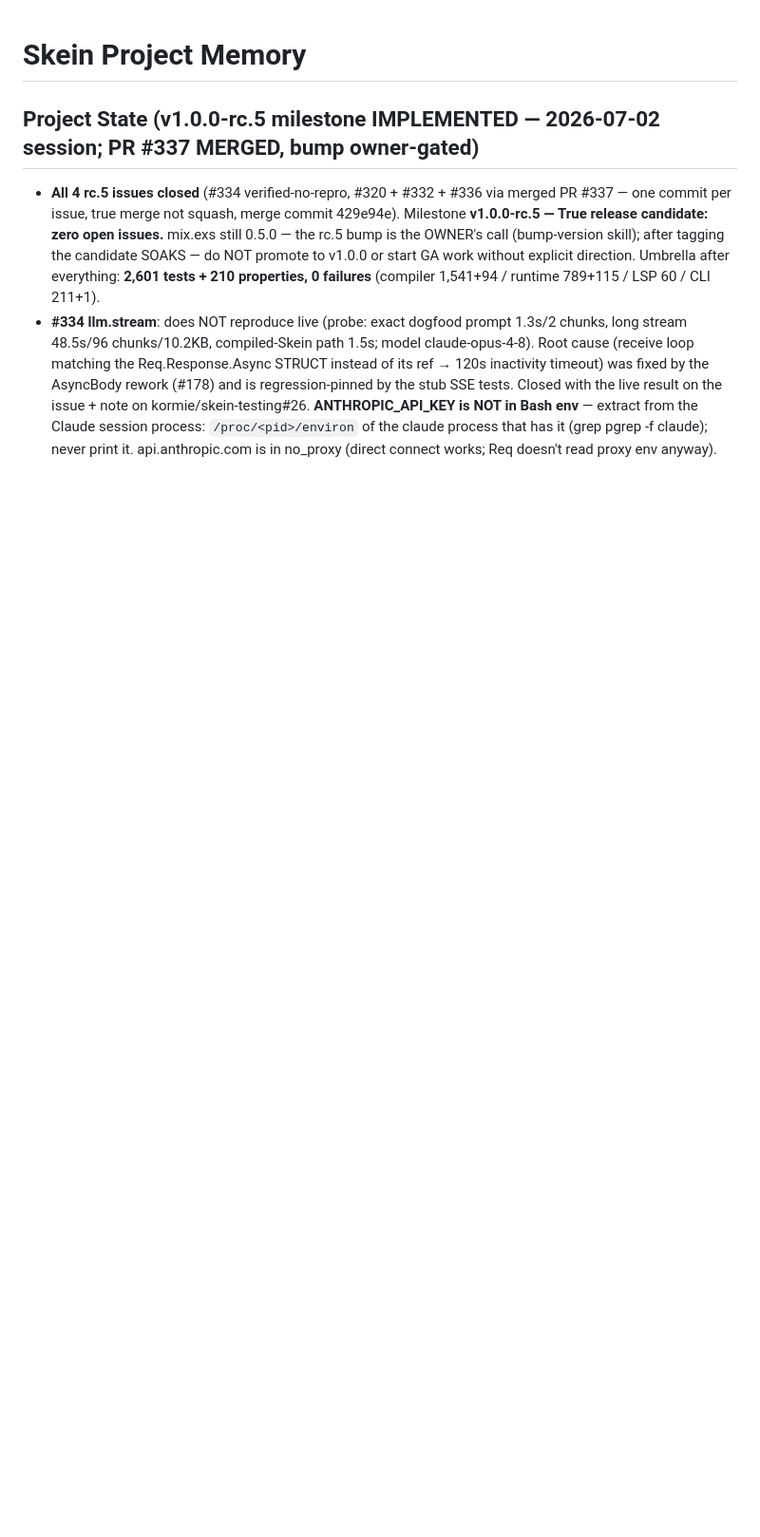
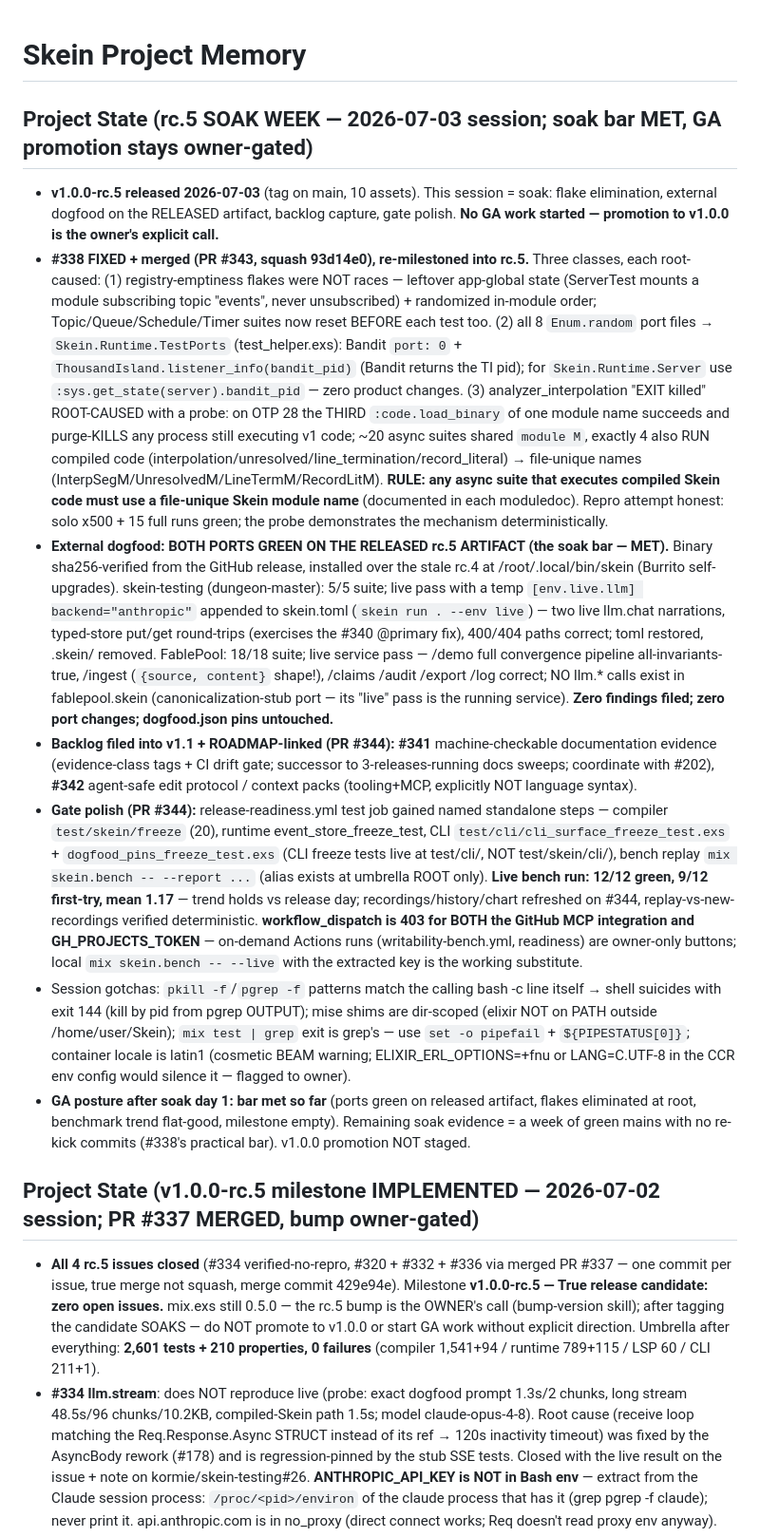
Before and after one commit to kormie/Skein, a Markdown page: .claude/memory/MEMORY.md, the part around the change. Shown at 95% size. Rendered like a GitHub page; blank space fills up the shorter version.

Commit message:
[docs] session memory: rc.5 soak day-1 status — flakes root-caused, both ports green on released artifact (#345)
Co-authored-by: Claude <noreply@anthropic.com>

```diff
--- a/.claude/memory/MEMORY.md
+++ b/.claude/memory/MEMORY.md
@@ -1,4 +1,13 @@
 # Skein Project Memory
+
+## Project State (rc.5 SOAK WEEK — 2026-07-03 session; soak bar MET, GA promotion stays owner-gated)
+- **v1.0.0-rc.5 released 2026-07-03** (tag on main, 10 assets). This session = soak: flake elimination, external dogfood on the RELEASED artifact, backlog capture, gate polish. **No GA work started — promotion to v1.0.0 is the owner's explicit call.**
+- **#338 FIXED + merged (PR #343, squash 93d14e0), re-milestoned into rc.5.** Three classes, each root-caused: (1) registry-emptiness flakes were NOT races — leftover app-global state (ServerTest mounts a module subscribing topic "events", never unsubscribed) + randomized in-module order; Topic/Queue/Schedule/Timer suites now reset BEFORE each test too. (2) all 8 `Enum.random` port files → `Skein.Runtime.TestPorts` (test_helper.exs): Bandit `port: 0` + `ThousandIsland.listener_info(bandit_pid)` (Bandit returns the TI pid); for `Skein.Runtime.Server` use `:sys.get_state(server).bandit_pid` — zero product changes. (3) analyzer_interpolation "EXIT killed" ROOT-CAUSED with a probe: on OTP 28 the THIRD `:code.load_binary` of one module name succeeds and purge-KILLS any process still executing v1 code; ~20 async suites shared `module M`, exactly 4 also RUN compiled code (interpolation/unresolved/line_termination/record_literal) → file-unique names (InterpSegM/UnresolvedM/LineTermM/RecordLitM). **RULE: any async suite that executes compiled Skein code must use a file-unique Skein module name** (documented in each moduledoc). Repro attempt honest: solo x500 + 15 full runs green; the probe demonstrates the mechanism deterministically.
+- **External dogfood: BOTH PORTS GREEN ON THE RELEASED rc.5 ARTIFACT (the soak bar — MET).** Binary sha256-verified from the GitHub release, installed over the stale rc.4 at /root/.local/bin/skein (Burrito self-upgrades). skein-testing (dungeon-master): 5/5 suite; live pass with a temp `[env.live.llm] backend="anthropic"` appended to skein.toml (`skein run . --env live`) — two live llm.chat narrations, typed-store put/get round-trips (exercises the #340 @primary fix), 400/404 paths correct; toml restored, .skein/ removed. FablePool: 18/18 suite; live service pass — /demo full convergence pipeline all-invariants-true, /ingest (`{source, content}` shape!), /claims /audit /export /log correct; NO llm.* calls exist in fablepool.skein (canonicalization-stub port — its "live" pass is the running service). **Zero findings filed; zero port changes; dogfood.json pins untouched.**
+- **Backlog filed into v1.1 + ROADMAP-linked (PR #344): #341** machine-checkable documentation evidence (evidence-class tags + CI drift gate; successor to 3-releases-running docs sweeps; coordinate with #202), **#342** agent-safe edit protocol / context packs (tooling+MCP, explicitly NOT language syntax).
+- **Gate polish (PR #344):** release-readiness.yml test job gained named standalone steps — compiler `test/skein/freeze` (20), runtime event_store_freeze_test, CLI `test/cli/cli_surface_freeze_test.exs` + `dogfood_pins_freeze_test.exs` (CLI freeze tests live at test/cli/, NOT test/skein/cli/), bench replay `mix skein.bench -- --report ...` (alias exists at umbrella ROOT only). **Live bench run: 12/12 green, 9/12 first-try, mean 1.17** — trend holds vs release day; recordings/history/chart refreshed on #344, replay-vs-new-recordings verified deterministic. **workflow_dispatch is 403 for BOTH the GitHub MCP integration and GH_PROJECTS_TOKEN** — on-demand Actions runs (writability-bench.yml, readiness) are owner-only buttons; local `mix skein.bench -- --live` with the extracted key is the working substitute.
+- Session gotchas: `pkill -f`/`pgrep -f` patterns match the calling bash -c line itself → shell suicides with exit 144 (kill by pid from pgrep OUTPUT); mise shims are dir-scoped (elixir NOT on PATH outside /home/user/Skein); `mix test | grep` exit is grep's — use `set -o pipefail` + `${PIPESTATUS[0]}`; container locale is latin1 (cosmetic BEAM warning; ELIXIR_ERL_OPTIONS=+fnu or LANG=C.UTF-8 in the CCR env config would silence it — flagged to owner).
+- **GA posture after soak day 1: bar met so far** (ports green on released artifact, flakes eliminated at root, benchmark trend flat-good, milestone empty). Remaining soak evidence = a week of green mains with no re-kick commits (#338's practical bar). v1.0.0 promotion NOT staged.
 
 ## Project State (v1.0.0-rc.5 milestone IMPLEMENTED — 2026-07-02 session; PR #337 MERGED, bump owner-gated)
 - **All 4 rc.5 issues closed** (#334 verified-no-repro, #320 + #332 + #336 via merged PR #337 — one commit per issue, true merge not squash, merge commit 429e94e). Milestone **v1.0.0-rc.5 — True release candidate: zero open issues.** mix.exs still 0.5.0 — the rc.5 bump is the OWNER's call (bump-version skill); after tagging the candidate SOAKS — do NOT promote to v1.0.0 or start GA work without explicit direction. Umbrella after everything: **2,601 tests + 210 properties, 0 failures** (compiler 1,541+94 / runtime 789+115 / LSP 60 / CLI 211+1).
```
